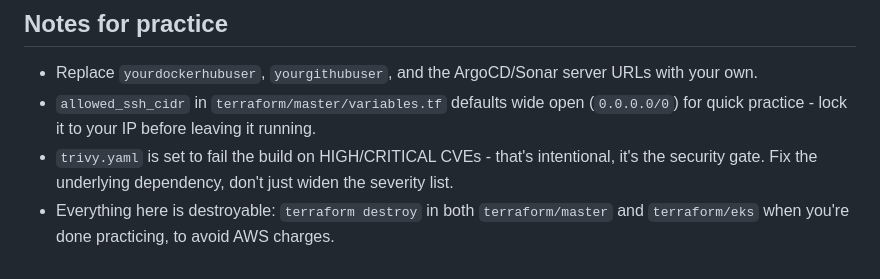
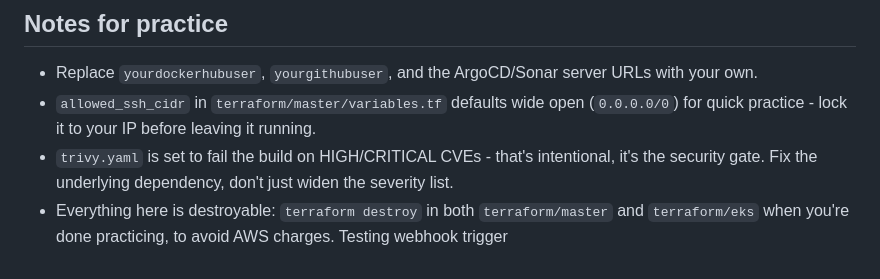
Before and after one commit to saurabhpaljhs-maker/Dream11-Project, a Markdown page: README.md, the part around the change. Rendered like a GitHub page.

Commit message:
test webhook auto-trigger

```diff
--- a/README.md
+++ b/README.md
@@ -70,3 +70,4 @@ Maps 1:1 to the whiteboard flow:
   security gate. Fix the underlying dependency, don't just widen the severity list.
 - Everything here is destroyable: `terraform destroy` in both `terraform/master` and
   `terraform/eks` when you're done practicing, to avoid AWS charges.
+Testing webhook trigger
```
